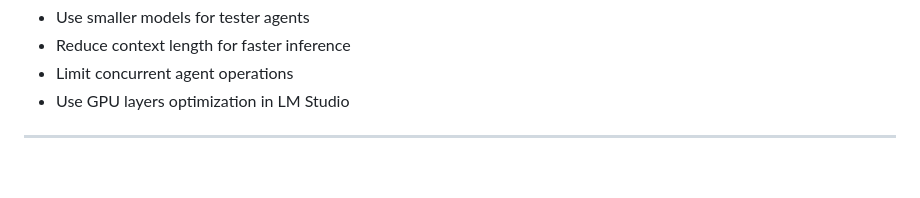
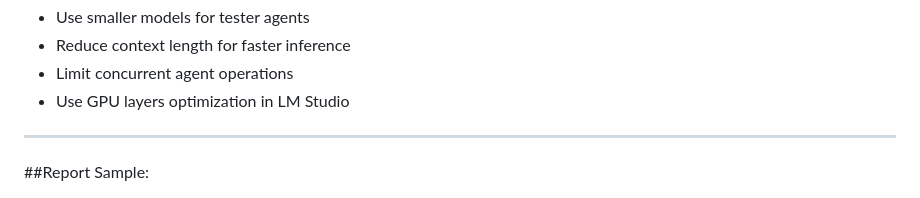
Before and after one commit to Sanyam753/Agentic-Testing-Using-Crewai, a Markdown page: README.md, the part around one of its changes. GitHub-like rendering; blank space fills up the shorter version.

Commit message:
Update README.md
added ui and report samples

```diff
--- a/README.md
+++ b/README.md
@@ -279,4 +279,5 @@ After test completion, three files are generated:
 - Use GPU layers optimization in LM Studio
 
 ---
+##Report Sample:
 
```
Also changed, not shown: other parts of README.md (+20 -4 lines).
